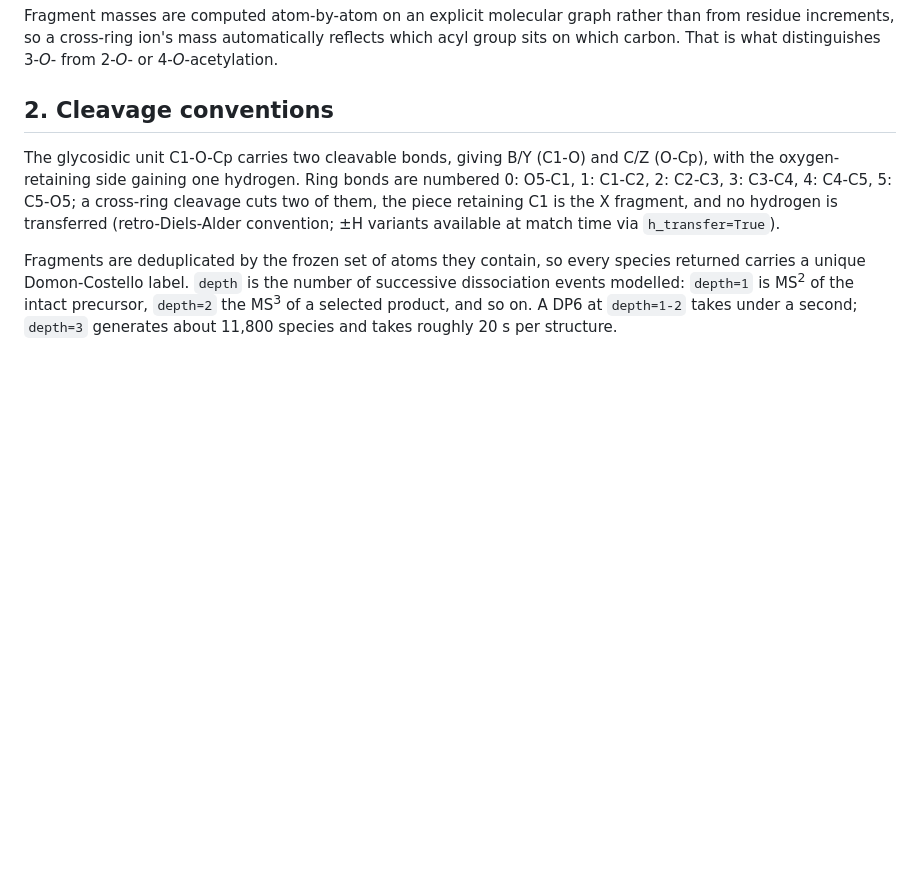
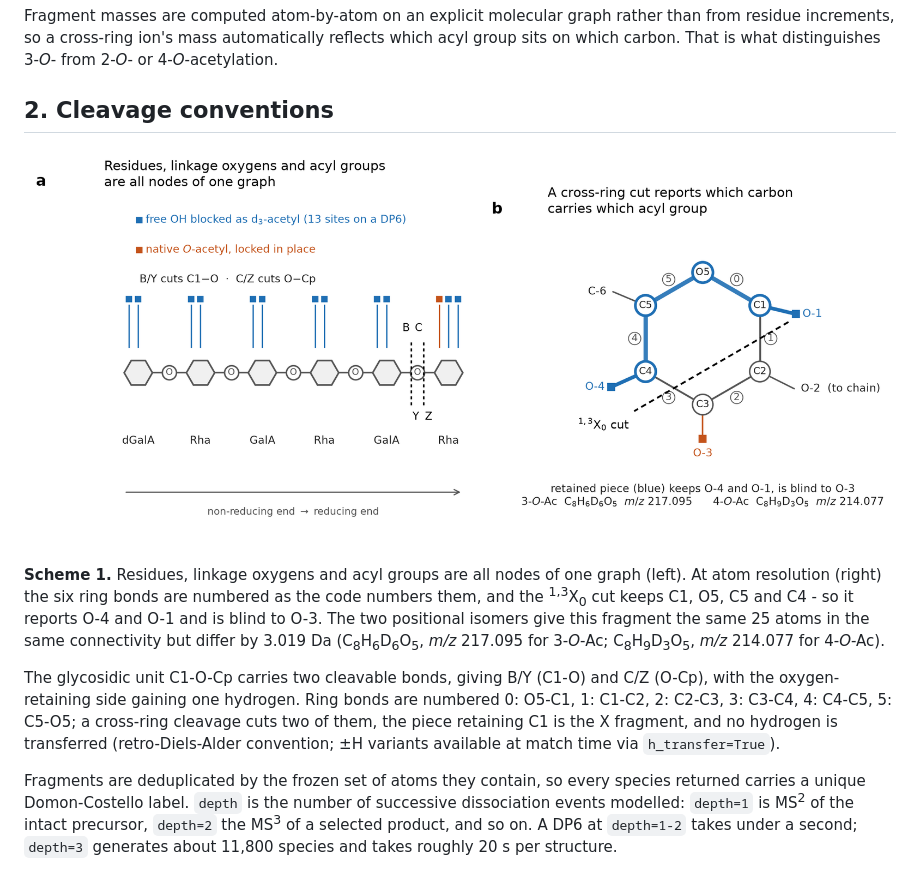
Before and after one commit to Yungstedt/rgi-msn-interpreter, a Markdown page: docs/METHOD.md, the part around the change. Rendered like a GitHub page; pictures changed too: figures/rgi_atom_graph_scheme.png (added); blank space fills up the shorter version.

```diff
--- a/docs/METHOD.md
+++ b/docs/METHOD.md
@@ -24,6 +24,17 @@ residue increments, so a cross-ring ion's mass automatically reflects which acyl
 on which carbon. That is what distinguishes 3-*O*- from 2-*O*- or 4-*O*-acetylation.
 
 ## 2. Cleavage conventions
+
+![Atom graph of a deuteroacetylated RG-I DP6 and of one rhamnose ring](../figures/rgi_atom_graph_scheme.png)
+
+**Scheme 1.** Residues, linkage oxygens and acyl groups are all nodes of one graph (left).
+At atom resolution (right) the six ring bonds are numbered as the code numbers them, and the
+<sup>1,3</sup>X<sub>0</sub> cut keeps C1, O5, C5 and C4 - so it reports O-4 and O-1 and is
+blind to O-3. The two positional isomers give this fragment the same 25 atoms in the same
+connectivity but differ by 3.019 Da
+(C<sub>8</sub>H<sub>6</sub>D<sub>6</sub>O<sub>5</sub>, *m/z* 217.095 for 3-*O*-Ac;
+C<sub>8</sub>H<sub>9</sub>D<sub>3</sub>O<sub>5</sub>, *m/z* 214.077 for 4-*O*-Ac).
+
 
 The glycosidic unit C1-O-Cp carries two cleavable bonds, giving B/Y (C1-O) and C/Z (O-Cp),
 with the oxygen-retaining side gaining one hydrogen. Ring bonds are numbered 0: O5-C1,
```
Also changed, not shown: README.md (+22 -5 lines), figures/rgi_isomer_discrimination.png.
